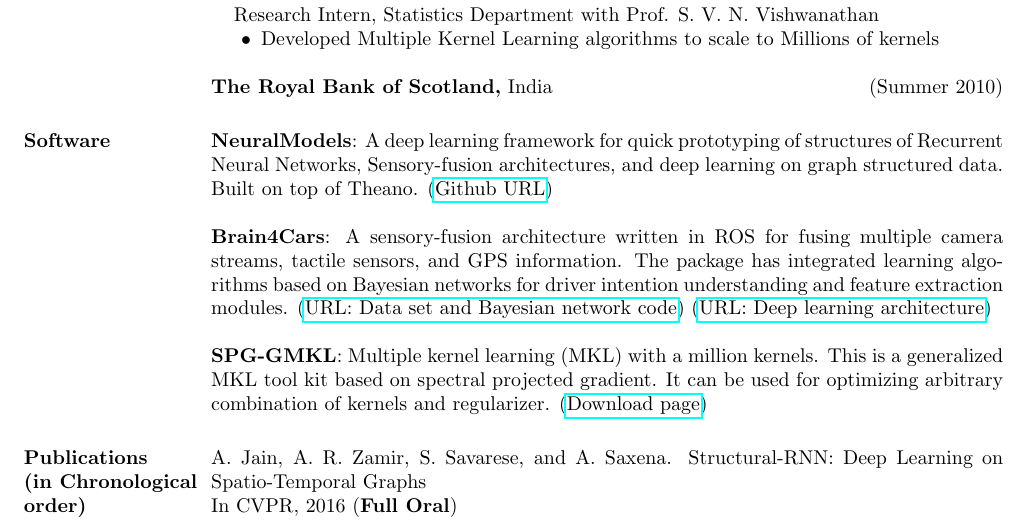
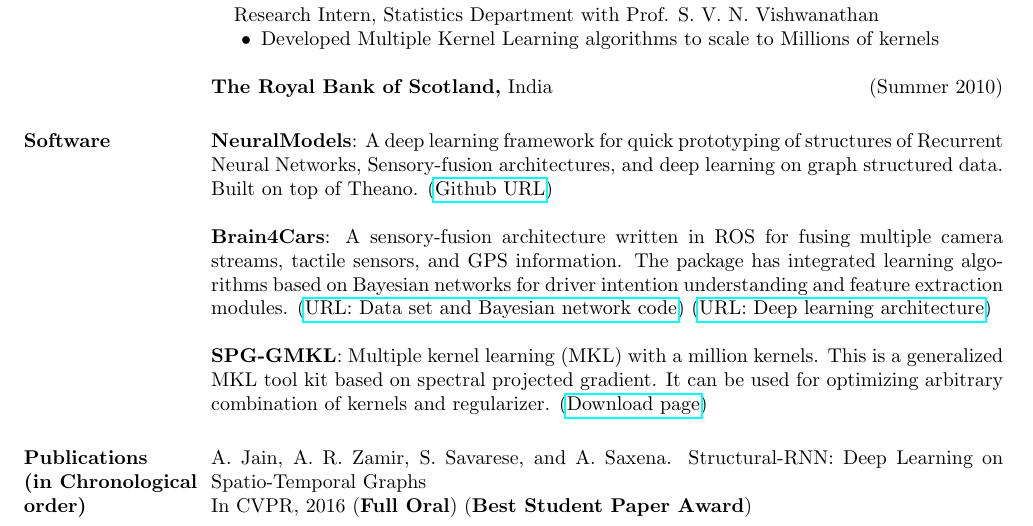
Before and after one commit to asheshjain399/asheshjain399.github.io, a LaTeX CV (ashesh_cv/ashesh_resume.tex): part of page 1 of 4, cut so that both start at the same text. Compiled offline with pdfLaTeX.

Commit message:
edits to cv

```diff
--- a/ashesh_cv/ashesh_resume.tex
+++ b/ashesh_cv/ashesh_resume.tex
@@ -103,7 +103,7 @@ kernels
  \section{Publications\\ (in Chronological order)}
 
  		A. Jain, A. R. Zamir, S. Savarese, and A. Saxena.
-Structural-RNN: Deep Learning on Spatio-Temporal Graphs\\In CVPR, 2016 (\textbf{Full Oral})
+Structural-RNN: Deep Learning on Spatio-Temporal Graphs\\In CVPR, 2016 (\textbf{Full Oral}) (\textbf{Best Student Paper Award})
 
   		A. Jain, H. S. Koppula, S. Soh, B. Raghavan, A. Singh, and A. Saxena.
 Brain4Cars: Car That Knows Before You Do via Sensory-Fusion Deep Learning Architecture\\In IJRR, 2016 (In review)
```
Also changed, not shown: ashesh_cv/ashesh_resume.pdf.
